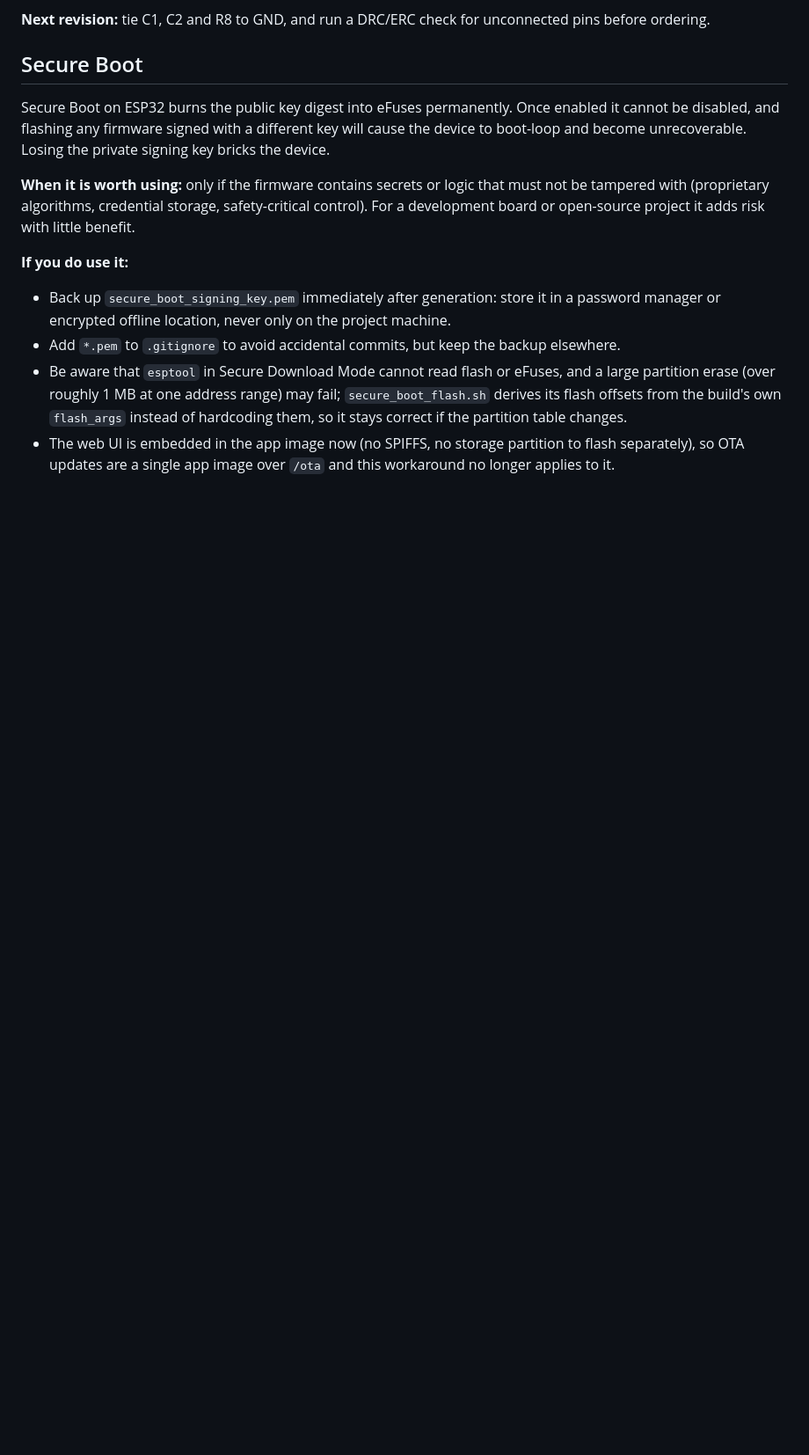
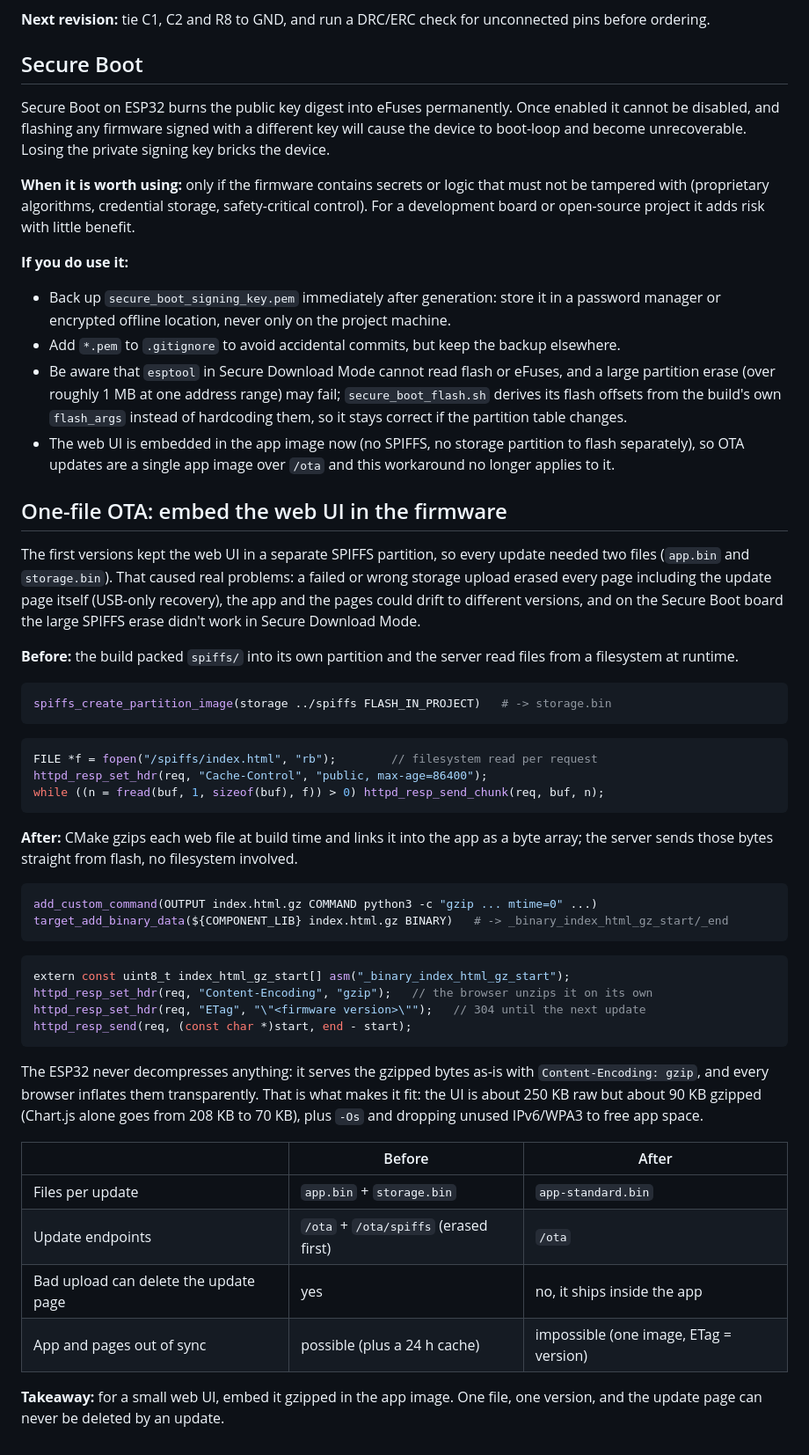
Before and after one commit to fborello-lambda/solar_panel_curve_tracer, a Markdown page: LESSONS.md, the part around the change. Shown at 88% size. Rendered like a GitHub page; blank space fills up the shorter version.

Commit message:
docs(lessons): explain the move to a single-file OTA with an embedded gzipped UI (#21)

````diff
--- a/LESSONS.md
+++ b/LESSONS.md
@@ -42,3 +42,54 @@ Secure Boot on ESP32 burns the public key digest into eFuses permanently. Once e
 - Add `*.pem` to `.gitignore` to avoid accidental commits, but keep the backup elsewhere.
 - Be aware that `esptool` in Secure Download Mode cannot read flash or eFuses, and a large partition erase (over roughly 1 MB at one address range) may fail; `secure_boot_flash.sh` derives its flash offsets from the build's own `flash_args` instead of hardcoding them, so it stays correct if the partition table changes.
 - The web UI is embedded in the app image now (no SPIFFS, no storage partition to flash separately), so OTA updates are a single app image over `/ota` and this workaround no longer applies to it.
+
+## One-file OTA: embed the web UI in the firmware
+
+The first versions kept the web UI in a separate SPIFFS partition, so every update needed two
+files (`app.bin` and `storage.bin`). That caused real problems: a failed or wrong storage upload
+erased every page including the update page itself (USB-only recovery), the app and the pages
+could drift to different versions, and on the Secure Boot board the large SPIFFS erase didn't
+work in Secure Download Mode.
+
+**Before:** the build packed `spiffs/` into its own partition and the server read files from a
+filesystem at runtime.
+
+```cmake
+spiffs_create_partition_image(storage ../spiffs FLASH_IN_PROJECT)   # -> storage.bin
+```
+
+```c
+FILE *f = fopen("/spiffs/index.html", "rb");        // filesystem read per request
+httpd_resp_set_hdr(req, "Cache-Control", "public, max-age=86400");
+while ((n = fread(buf, 1, sizeof(buf), f)) > 0) httpd_resp_send_chunk(req, buf, n);
+```
+
+**After:** CMake gzips each web file at build time and links it into the app as a byte array;
+the server sends those bytes straight from flash, no filesystem involved.
+
+```cmake
+add_custom_command(OUTPUT index.html.gz COMMAND python3 -c "gzip ... mtime=0" ...)
+target_add_binary_data(${COMPONENT_LIB} index.html.gz BINARY)   # -> _binary_index_html_gz_start/_end
+```
+
+```c
+extern const uint8_t index_html_gz_start[] asm("_binary_index_html_gz_start");
+httpd_resp_set_hdr(req, "Content-Encoding", "gzip");   // the browser unzips it on its own
+httpd_resp_set_hdr(req, "ETag", "\"<firmware version>\"");   // 304 until the next update
+httpd_resp_send(req, (const char *)start, end - start);
+```
+
+The ESP32 never decompresses anything: it serves the gzipped bytes as-is with
+`Content-Encoding: gzip`, and every browser inflates them transparently. That is what makes it
+fit: the UI is about 250 KB raw but about 90 KB gzipped (Chart.js alone goes from 208 KB to
+70 KB), plus `-Os` and dropping unused IPv6/WPA3 to free app space.
+
+| | Before | After |
+| --- | --- | --- |
+| Files per update | `app.bin` + `storage.bin` | `app-standard.bin` |
+| Update endpoints | `/ota` + `/ota/spiffs` (erased first) | `/ota` |
+| Bad upload can delete the update page | yes | no, it ships inside the app |
+| App and pages out of sync | possible (plus a 24 h cache) | impossible (one image, ETag = version) |
+
+**Takeaway:** for a small web UI, embed it gzipped in the app image. One file, one version, and
+the update page can never be deleted by an update.
````
